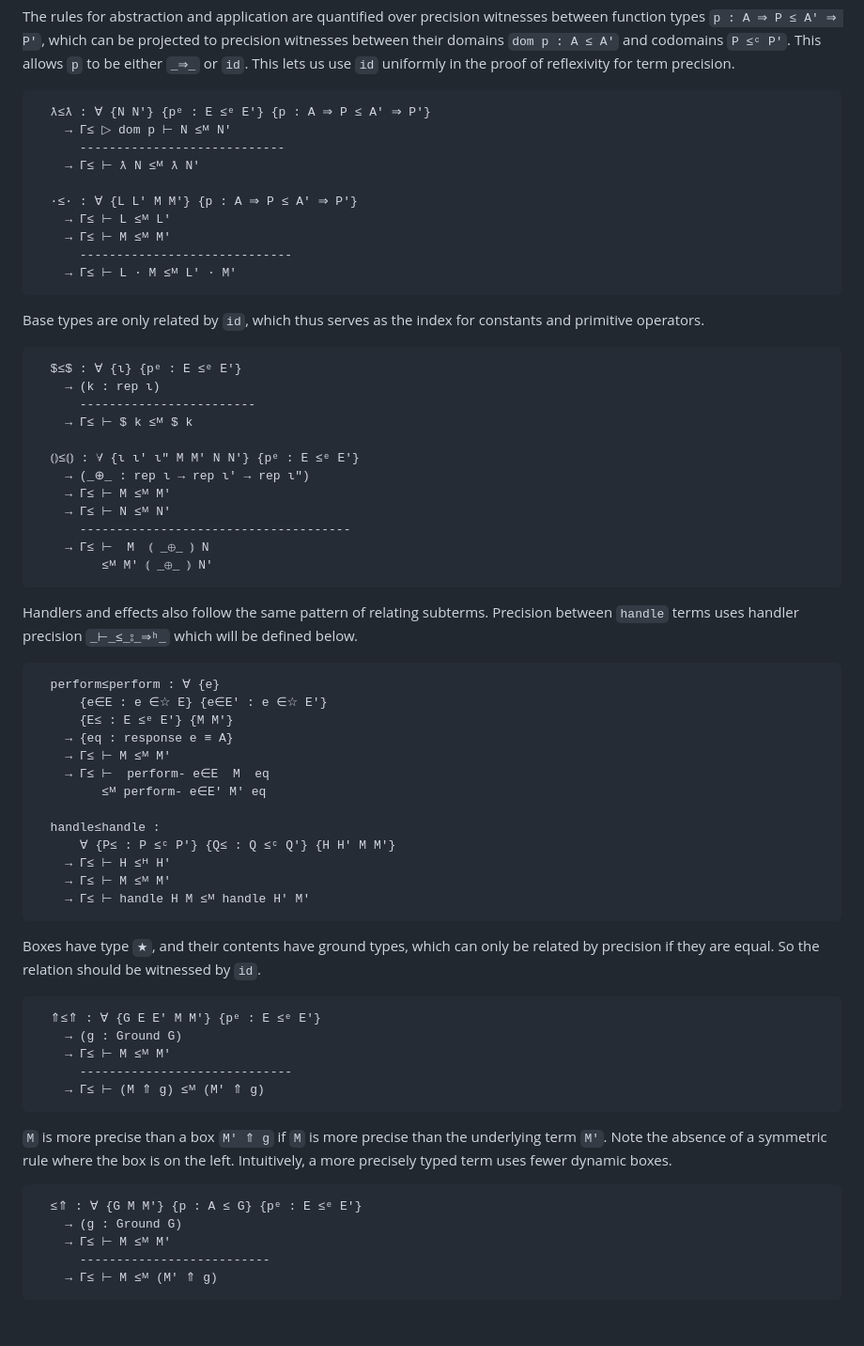
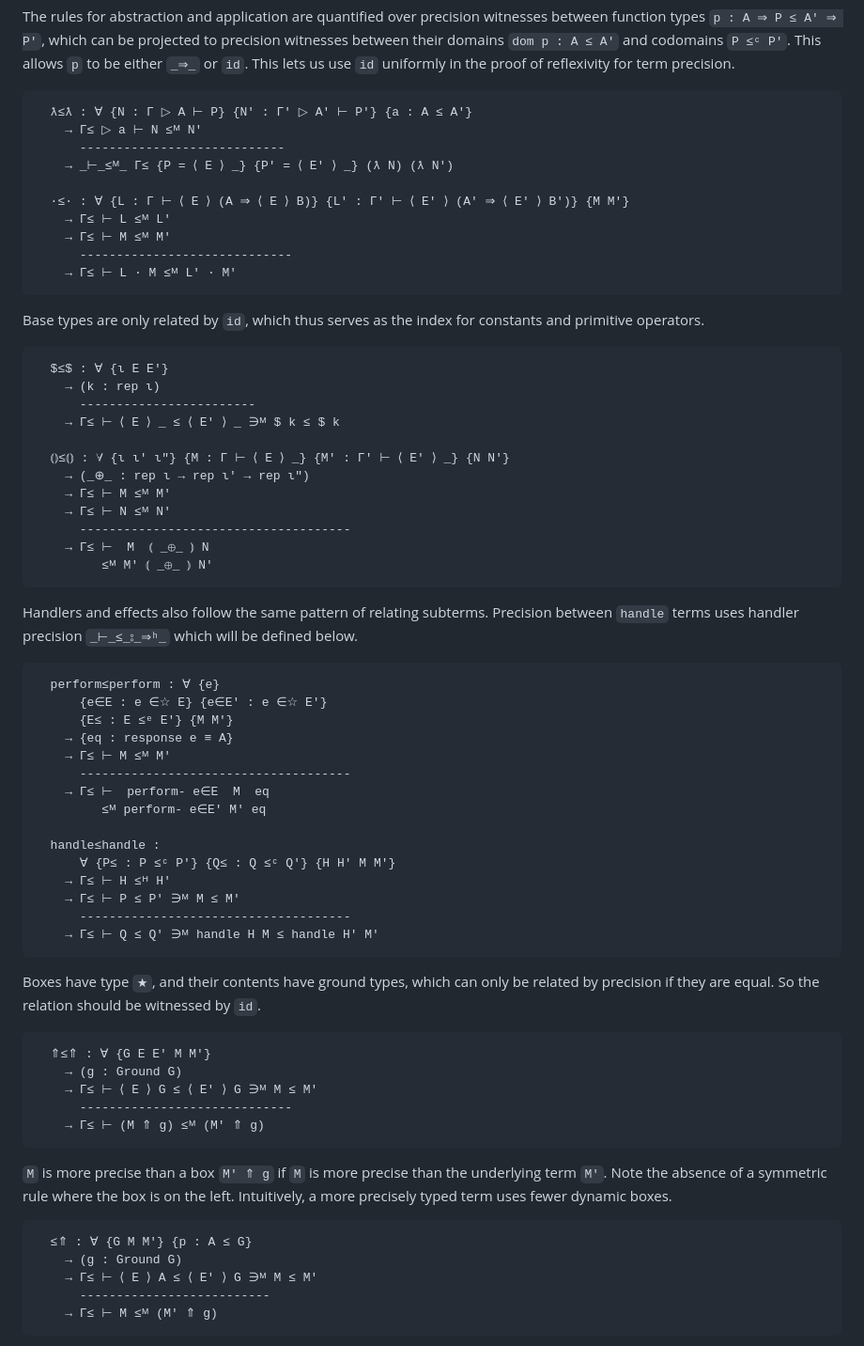
Before and after one commit to Lysxia/gradual-eff-paper, a Markdown page: src/Prec.lagda.md, the part around one of its changes. Shown at 94% size. Drawn GitHub-style; blank space fills up the shorter version.

````diff
--- a/src/Prec.lagda.md
+++ b/src/Prec.lagda.md
@@ -373,12 +373,12 @@ which can be projected to precision witnesses between their domains `dom p : A
 and codomains `P ≤ᶜ P′`. This allows `p` to be either `_⇒_` or `id`.
 This lets us use `id` uniformly in the proof of reflexivity for term precision.
 ```
-  ƛ≤ƛ : ∀ {N N′} {pᵉ : E ≤ᵉ E′} {p : A ⇒ P ≤ A′ ⇒ P′}
-    → Γ≤ ▷ dom p ⊢ N ≤ᴹ N′
+  ƛ≤ƛ : ∀ {N : Γ ▷ A ⊢ P} {N′ : Γ′ ▷ A′ ⊢ P′} {a : A ≤ A′}
+    → Γ≤ ▷ a ⊢ N ≤ᴹ N′
       ----------------------------
-    → Γ≤ ⊢ ƛ N ≤ᴹ ƛ N′
+    → _⊢_≤ᴹ_ Γ≤ {P = ⟨ E ⟩ _} {P′ = ⟨ E′ ⟩ _} (ƛ N) (ƛ N′)
 
-  ·≤· : ∀ {L L′ M M′} {p : A ⇒ P ≤ A′ ⇒ P′}
+  ·≤· : ∀ {L : Γ ⊢ ⟨ E ⟩ (A ⇒ ⟨ E ⟩ B)} {L′ : Γ′ ⊢ ⟨ E′ ⟩ (A′ ⇒ ⟨ E′ ⟩ B′)} {M M′}
     → Γ≤ ⊢ L ≤ᴹ L′
     → Γ≤ ⊢ M ≤ᴹ M′
       -----------------------------
@@ -388,12 +388,12 @@ This lets us use `id` uniformly in the proof of reflexivity for term precision.
 Base types are only related by `id`, which
 thus serves as the index for constants and primitive operators.
 ```
-  $≤$ : ∀ {ι} {pᵉ : E ≤ᵉ E′}
+  $≤$ : ∀ {ι E E′}
     → (k : rep ι)
       ------------------------
-    → Γ≤ ⊢ $ k ≤ᴹ $ k
+    → Γ≤ ⊢ ⟨ E ⟩ _ ≤ ⟨ E′ ⟩ _ ∋ᴹ $ k ≤ $ k
 
-  ⦅⦆≤⦅⦆ : ∀ {ι ι′ ι″ M M′ N N′} {pᵉ : E ≤ᵉ E′}
+  ⦅⦆≤⦅⦆ : ∀ {ι ι′ ι″} {M : Γ ⊢ ⟨ E ⟩ _} {M′ : Γ′ ⊢ ⟨ E′ ⟩ _} {N N′}
     → (_⊕_ : rep ι → rep ι′ → rep ι″)
     → Γ≤ ⊢ M ≤ᴹ M′
     → Γ≤ ⊢ N ≤ᴹ N′
@@ -411,23 +411,25 @@ will be defined below.
       {E≤ : E ≤ᵉ E′} {M M′}
     → {eq : response e ≡ A}
     → Γ≤ ⊢ M ≤ᴹ M′
+      -------------------------------------
     → Γ≤ ⊢  perform- e∈E  M  eq
          ≤ᴹ perform- e∈E′ M′ eq
 
   handle≤handle :
       ∀ {P≤ : P ≤ᶜ P′} {Q≤ : Q ≤ᶜ Q′} {H H′ M M′}
     → Γ≤ ⊢ H ≤ᴴ H′
-    → Γ≤ ⊢ M ≤ᴹ M′
-    → Γ≤ ⊢ handle H M ≤ᴹ handle H′ M′
+    → Γ≤ ⊢ P ≤ P′ ∋ᴹ M ≤ M′
+      -------------------------------------
+    → Γ≤ ⊢ Q ≤ Q′ ∋ᴹ handle H M ≤ handle H′ M′
 ```
 
 Boxes have type `★`, and their contents have ground types, which
 can only be related by precision if they are equal. So the relation
 should be witnessed by `id`.
 ```
-  ⇑≤⇑ : ∀ {G E E′ M M′} {pᵉ : E ≤ᵉ E′}
+  ⇑≤⇑ : ∀ {G E E′ M M′}
     → (g : Ground G)
-    → Γ≤ ⊢ M ≤ᴹ M′
+    → Γ≤ ⊢ ⟨ E ⟩ G ≤ ⟨ E′ ⟩ G ∋ᴹ M ≤ M′
       -----------------------------
     → Γ≤ ⊢ (M ⇑ g) ≤ᴹ (M′ ⇑ g)
 ```
@@ -436,9 +438,9 @@ should be witnessed by `id`.
 Note the absence of a symmetric rule where the box is on the left.
 Intuitively, a more precisely typed term uses fewer dynamic boxes.
 ```
-  ≤⇑ : ∀ {G M M′} {p : A ≤ G} {pᵉ : E ≤ᵉ E′}
+  ≤⇑ : ∀ {G M M′} {p : A ≤ G}
     → (g : Ground G)
-    → Γ≤ ⊢ M ≤ᴹ M′
+    → Γ≤ ⊢ ⟨ E ⟩ A ≤ ⟨ E′ ⟩ G ∋ᴹ M ≤ M′
       --------------------------
     → Γ≤ ⊢ M ≤ᴹ (M′ ⇑ g)
 ```
````
Also changed, not shown: other parts of src/Prec.lagda.md (+11 -15 lines).
